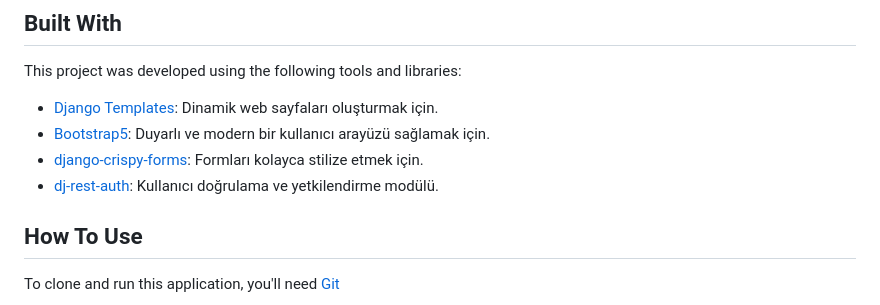
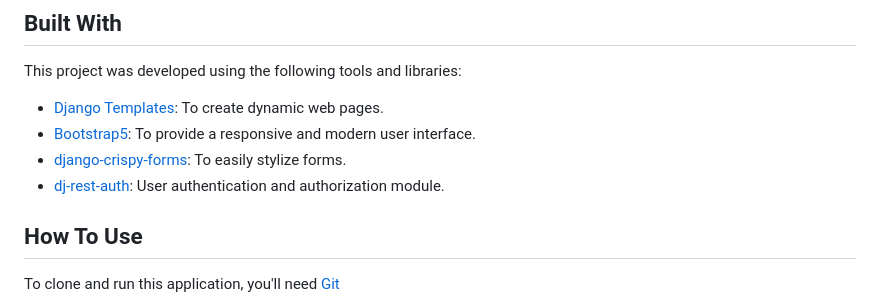
Before and after one commit to Umit8098/Proj_WeatherApp-API-_Temp_Auth-2_email_CH-11_V.04, a Markdown page: Readme.md, the part around the change printed below. GitHub-like rendering.

```diff
--- a/Readme.md
+++ b/Readme.md
@@ -55,10 +55,10 @@
 <!-- This section should list any major frameworks that you built your project using. Here are a few examples.-->
 This project was developed using the following tools and libraries:
 
-- [Django Templates](https://docs.djangoproject.com/en/5.1/topics/templates/): Dinamik web sayfaları oluşturmak için.
-- [Bootstrap5](https://getbootstrap.com/docs/5.0/getting-started/introduction/): Duyarlı ve modern bir kullanıcı arayüzü sağlamak için.
-- [django-crispy-forms](https://django-crispy-forms.readthedocs.io/en/latest/): Formları kolayca stilize etmek için.
-- [dj-rest-auth](https://dj-rest-auth.readthedocs.io/en/latest/): Kullanıcı doğrulama ve yetkilendirme modülü.
+- [Django Templates](https://docs.djangoproject.com/en/5.1/topics/templates/): To create dynamic web pages.
+- [Bootstrap5](https://getbootstrap.com/docs/5.0/getting-started/introduction/): To provide a responsive and modern user interface.
+- [django-crispy-forms](https://django-crispy-forms.readthedocs.io/en/latest/): To easily stylize forms.
+- [dj-rest-auth](https://dj-rest-auth.readthedocs.io/en/latest/): User authentication and authorization module.
 
 ## How To Use
 
```
Also changed, not shown: other parts of Readme.md (+0 -2 lines).
